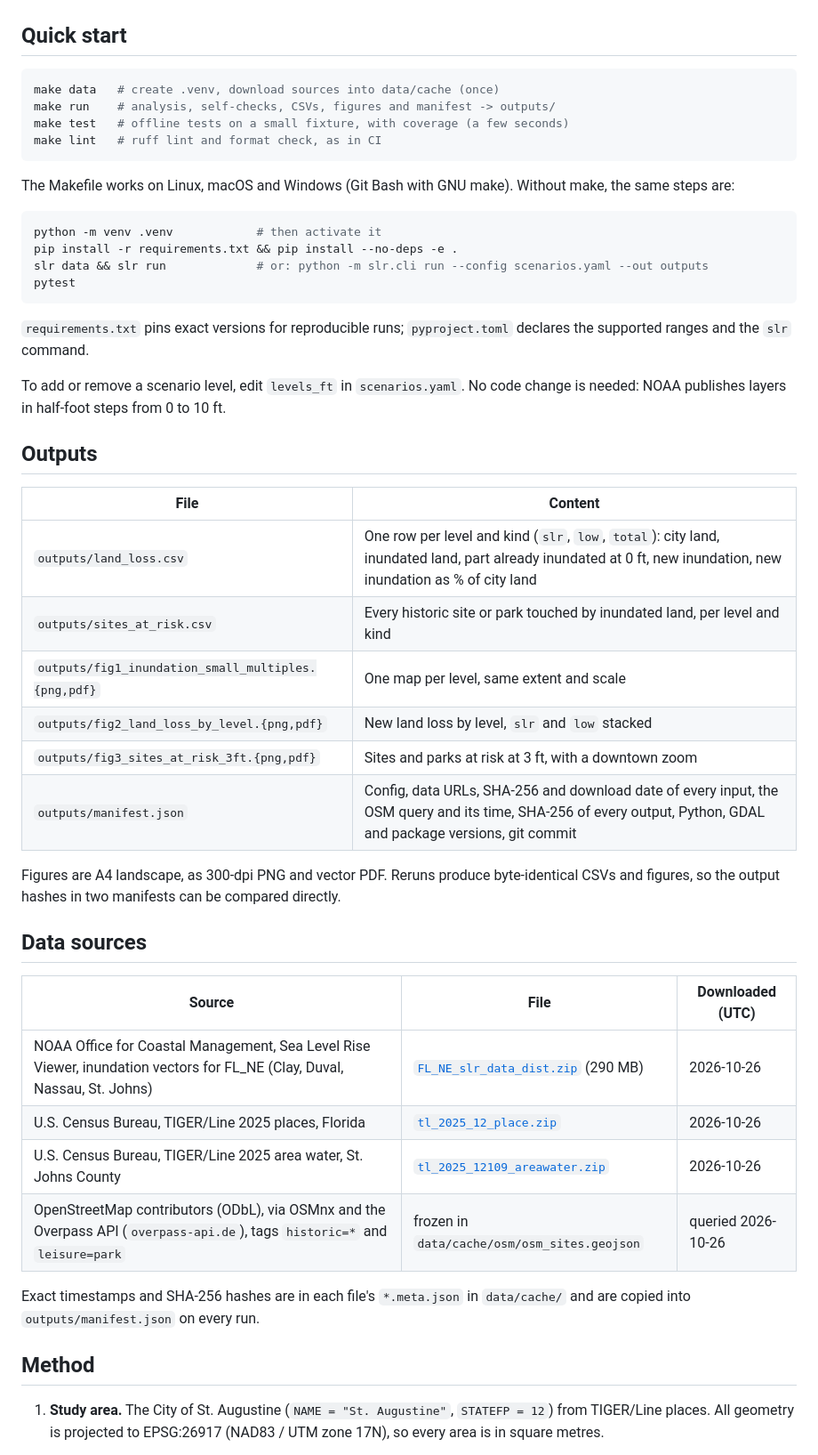
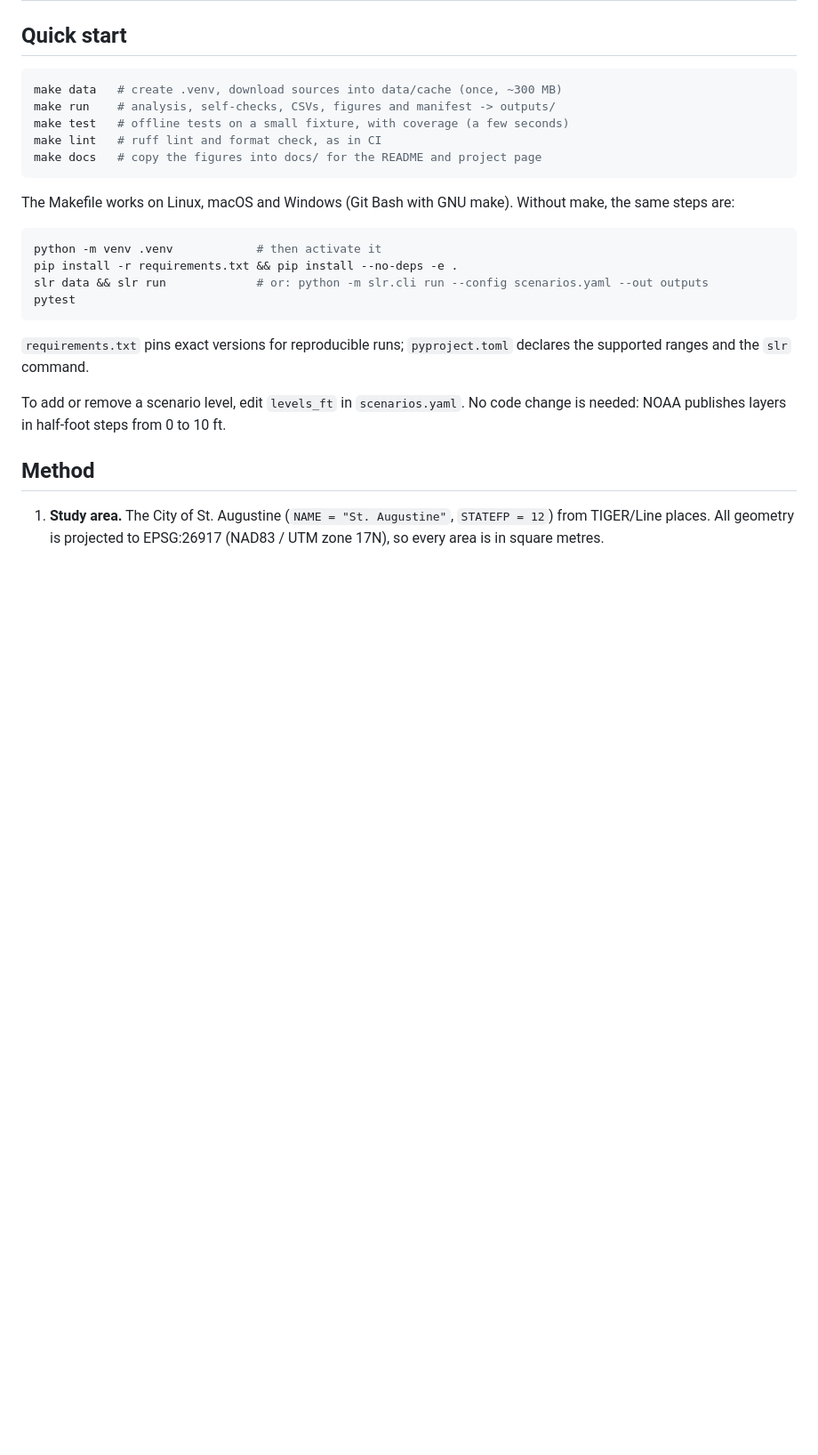
Before and after one commit to Lunarc-Seattle/st-augustine-slr, a Markdown page: README.md, the part around the change printed below. Shown: that part at 89% size. GitHub-like rendering; blank space fills up the shorter version.

````diff
--- a/README.md
+++ b/README.md
@@ -71,10 +107,11 @@ results.
 ## Quick start
 
 ```bash
-make data   # create .venv, download sources into data/cache (once)
+make data   # create .venv, download sources into data/cache (once, ~300 MB)
 make run    # analysis, self-checks, CSVs, figures and manifest -> outputs/
 make test   # offline tests on a small fixture, with coverage (a few seconds)
 make lint   # ruff lint and format check, as in CI
+make docs   # copy the figures into docs/ for the README and project page
 ```
 
 The Makefile works on Linux, macOS and Windows (Git Bash with GNU make).
@@ -92,33 +129,6 @@ declares the supported ranges and the `slr` command.
 
 To add or remove a scenario level, edit `levels_ft` in `scenarios.yaml`. No
 code change is needed: NOAA publishes layers in half-foot steps from 0 to 10 ft.
-
-## Outputs
-
-| File | Content |
-|---|---|
-| `outputs/land_loss.csv` | One row per level and kind (`slr`, `low`, `total`): city land, inundated land, part already inundated at 0 ft, new inundation, new inundation as % of city land |
-| `outputs/sites_at_risk.csv` | Every historic site or park touched by inundated land, per level and kind |
-| `outputs/fig1_inundation_small_multiples.{png,pdf}` | One map per level, same extent and scale |
-| `outputs/fig2_land_loss_by_level.{png,pdf}` | New land loss by level, `slr` and `low` stacked |
-| `outputs/fig3_sites_at_risk_3ft.{png,pdf}` | Sites and parks at risk at 3 ft, with a downtown zoom |
-| `outputs/manifest.json` | Config, data URLs, SHA-256 and download date of every input, the OSM query and its time, SHA-256 of every output, Python, GDAL and package versions, git commit |
-
-Figures are A4 landscape, as 300-dpi PNG and vector PDF. Reruns produce
-byte-identical CSVs and figures, so the output hashes in two manifests can be
-compared directly.
-
-## Data sources
-
-| Source | File | Downloaded (UTC) |
-|---|---|---|
-| NOAA Office for Coastal Management, Sea Level Rise Viewer, inundation vectors for FL_NE (Clay, Duval, Nassau, St. Johns) | [`FL_NE_slr_data_dist.zip`](https://chs.coast.noaa.gov/htdata/Inundation/SLR/BulkDownload/Sea_Level_Rise_Vectors/FL/FL_NE_slr_data_dist.zip) (290 MB) | 2026-10-26 |
-| U.S. Census Bureau, TIGER/Line 2025 places, Florida | [`tl_2025_12_place.zip`](https://www2.census.gov/geo/tiger/TIGER2025/PLACE/tl_2025_12_place.zip) | 2026-10-26 |
-| U.S. Census Bureau, TIGER/Line 2025 area water, St. Johns County | [`tl_2025_12109_areawater.zip`](https://www2.census.gov/geo/tiger/TIGER2025/AREAWATER/tl_2025_12109_areawater.zip) | 2026-10-26 |
-| OpenStreetMap contributors (ODbL), via OSMnx and the Overpass API (`overpass-api.de`), tags `historic=*` and `leisure=park` | frozen in `data/cache/osm/osm_sites.geojson` | queried 2026-10-26 |
-
-Exact timestamps and SHA-256 hashes are in each file's `*.meta.json` in
-`data/cache/` and are copied into `outputs/manifest.json` on every run.
 
 ## Method
 
````
Also changed, not shown: other parts of README.md (+157 -80 lines), docs/figures/fig0_cover.png (added), 2 other files.
